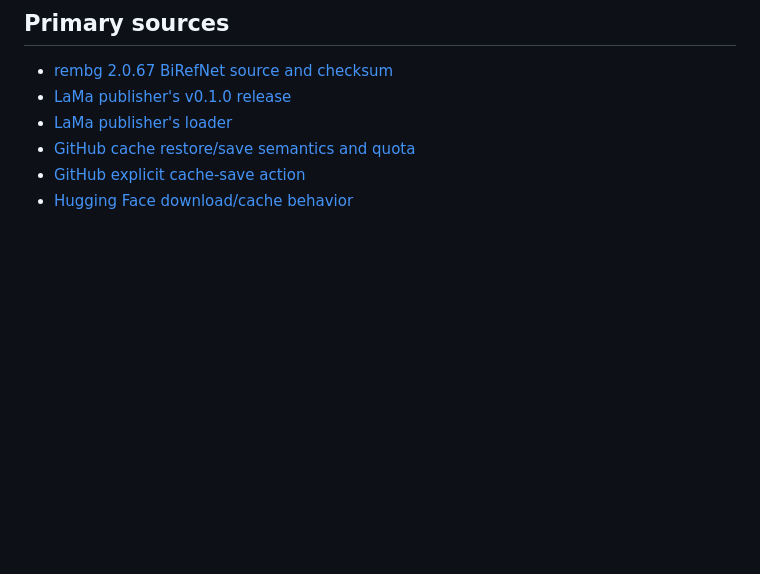
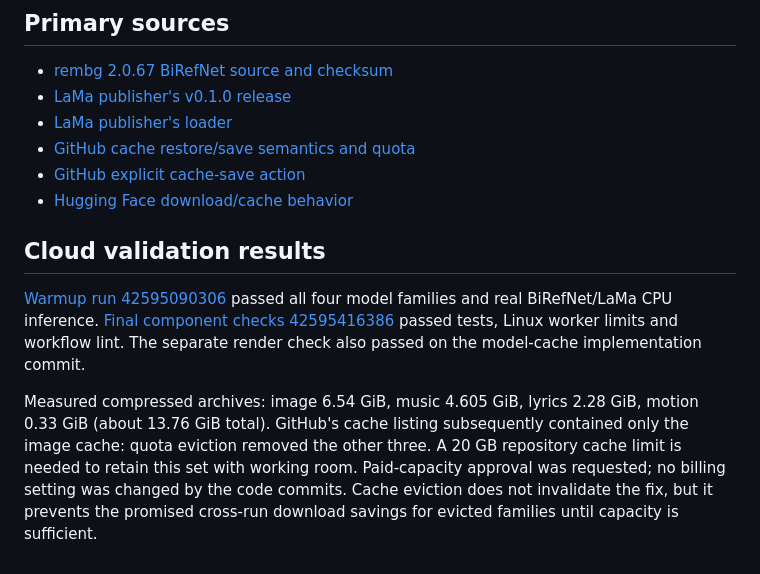
Before and after one commit to Asif-Rezan/youtube-dark-psychology-automation, a Markdown page: docs/model-cache-recovery.md, the part around the change. GitHub-like rendering; blank space fills up the shorter version.

```diff
--- a/docs/model-cache-recovery.md
+++ b/docs/model-cache-recovery.md
@@ -74,3 +74,19 @@ can incur charges; this change does not enable paid storage or change billing.
 - [GitHub cache restore/save semantics and quota](https://docs.github.com/en/actions/reference/workflows-and-actions/dependency-caching)
 - [GitHub explicit cache-save action](https://github.com/actions/cache/blob/main/save/README.md)
 - [Hugging Face download/cache behavior](https://huggingface.co/docs/huggingface_hub/main/guides/download)
+
+## Cloud validation results
+
+[Warmup run 42595090306](https://github.com/Asif-Rezan/youtube-dark-psychology-automation/actions/runs/42595090306)
+passed all four model families and real BiRefNet/LaMa CPU inference.
+[Final component checks 42595416386](https://github.com/Asif-Rezan/youtube-dark-psychology-automation/actions/runs/42595416386)
+passed tests, Linux worker limits and workflow lint. The separate render check
+also passed on the model-cache implementation commit.
+
+Measured compressed archives: image 6.54 GiB, music 4.605 GiB, lyrics 2.28 GiB,
+motion 0.33 GiB (about 13.76 GiB total). GitHub's cache listing subsequently
+contained only the image cache: quota eviction removed the other three.
+A 20 GB repository cache limit is needed to retain this set with working room.
+Paid-capacity approval was requested; no billing setting was changed by the code
+commits. Cache eviction does not invalidate the fix, but it prevents the promised
+cross-run download savings for evicted families until capacity is sufficient.
```
Also changed, not shown: README.md (+6 -2 lines).
